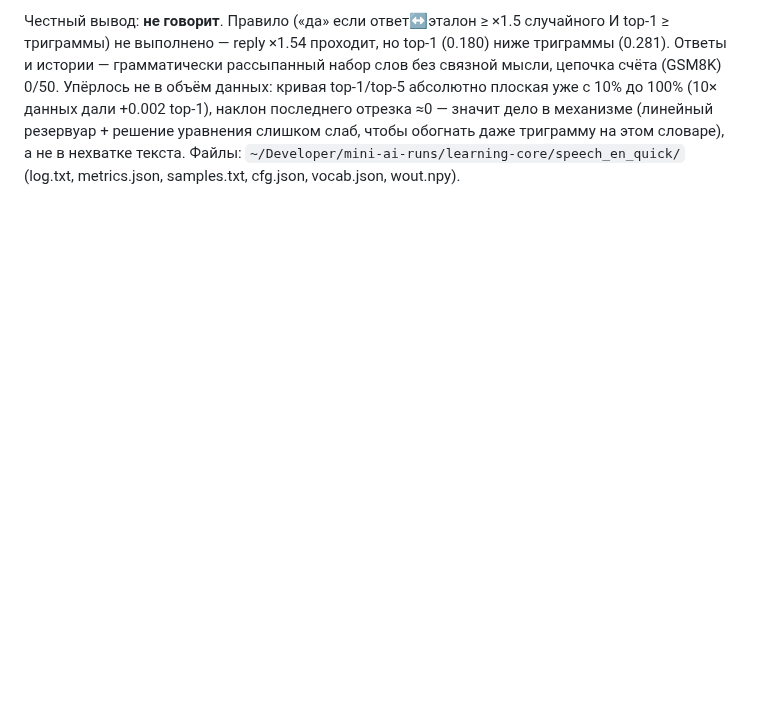
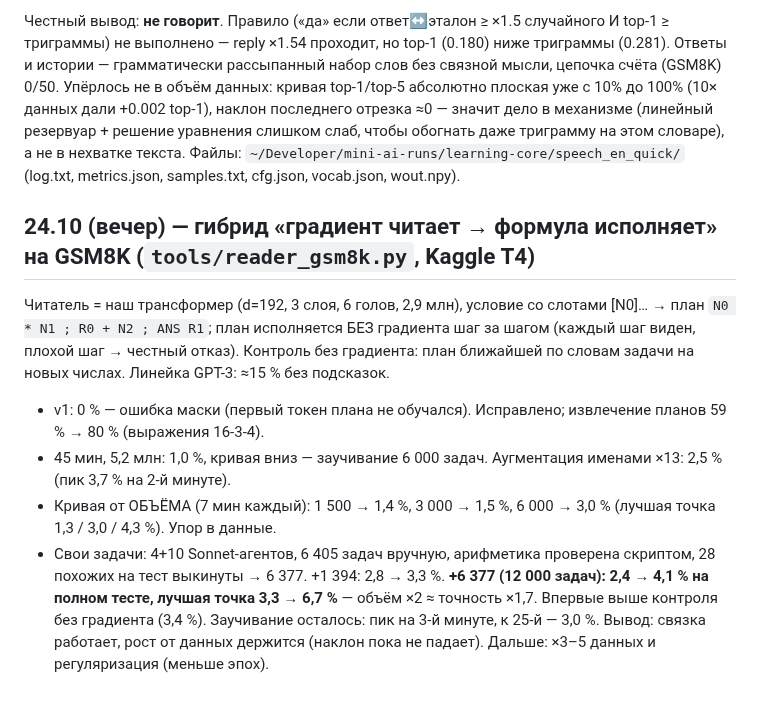
Before and after one commit to mamazanovfarhod016/mini-ai, a Markdown page: RESEARCH.md, the part around the change. Rendered like a GitHub page; blank space fills up the shorter version.

Commit message:
RESEARCH: reader+executor GSM8K day — 0 → 4.1% full test, data curve, 6377 own problems

```diff
--- a/RESEARCH.md
+++ b/RESEARCH.md
@@ -259,3 +259,15 @@ reply ×1.54 проходит, но top-1 (0.180) ниже триграммы (0
 дали +0.002 top-1), наклон последнего отрезка ≈0 — значит дело в механизме (линейный резервуар + решение уравнения слишком слаб,
 чтобы обогнать даже триграмму на этом словаре), а не в нехватке текста.
 Файлы: `~/Developer/mini-ai-runs/learning-core/speech_en_quick/` (log.txt, metrics.json, samples.txt, cfg.json, vocab.json, wout.npy).
+
+## 24.10 (вечер) — гибрид «градиент читает → формула исполняет» на GSM8K (`tools/reader_gsm8k.py`, Kaggle T4)
+Читатель = наш трансформер (d=192, 3 слоя, 6 голов, 2,9 млн), условие со слотами [N0]… → план `N0 * N1 ; R0 + N2 ; ANS R1`;
+план исполняется БЕЗ градиента шаг за шагом (каждый шаг виден, плохой шаг → честный отказ). Контроль без градиента: план
+ближайшей по словам задачи на новых числах. Линейка GPT-3: ≈15 % без подсказок.
+- v1: 0 % — ошибка маски (первый токен плана не обучался). Исправлено; извлечение планов 59 % → 80 % (выражения 16-3-4).
+- 45 мин, 5,2 млн: 1,0 %, кривая вниз — заучивание 6 000 задач. Аугментация именами ×13: 2,5 % (пик 3,7 % на 2-й минуте).
+- Кривая от ОБЪЁМА (7 мин каждый): 1 500 → 1,4 %, 3 000 → 1,5 %, 6 000 → 3,0 % (лучшая точка 1,3 / 3,0 / 4,3 %). Упор в данные.
+- Свои задачи: 4+10 Sonnet-агентов, 6 405 задач вручную, арифметика проверена скриптом, 28 похожих на тест выкинуты → 6 377.
+  +1 394: 2,8 → 3,3 %. **+6 377 (12 000 задач): 2,4 → 4,1 % на полном тесте, лучшая точка 3,3 → 6,7 %** — объём ×2 ≈ точность ×1,7.
+  Впервые выше контроля без градиента (3,4 %). Заучивание осталось: пик на 3-й минуте, к 25-й — 3,0 %.
+Вывод: связка работает, рост от данных держится (наклон пока не падает). Дальше: ×3–5 данных и регуляризация (меньше эпох).
```
